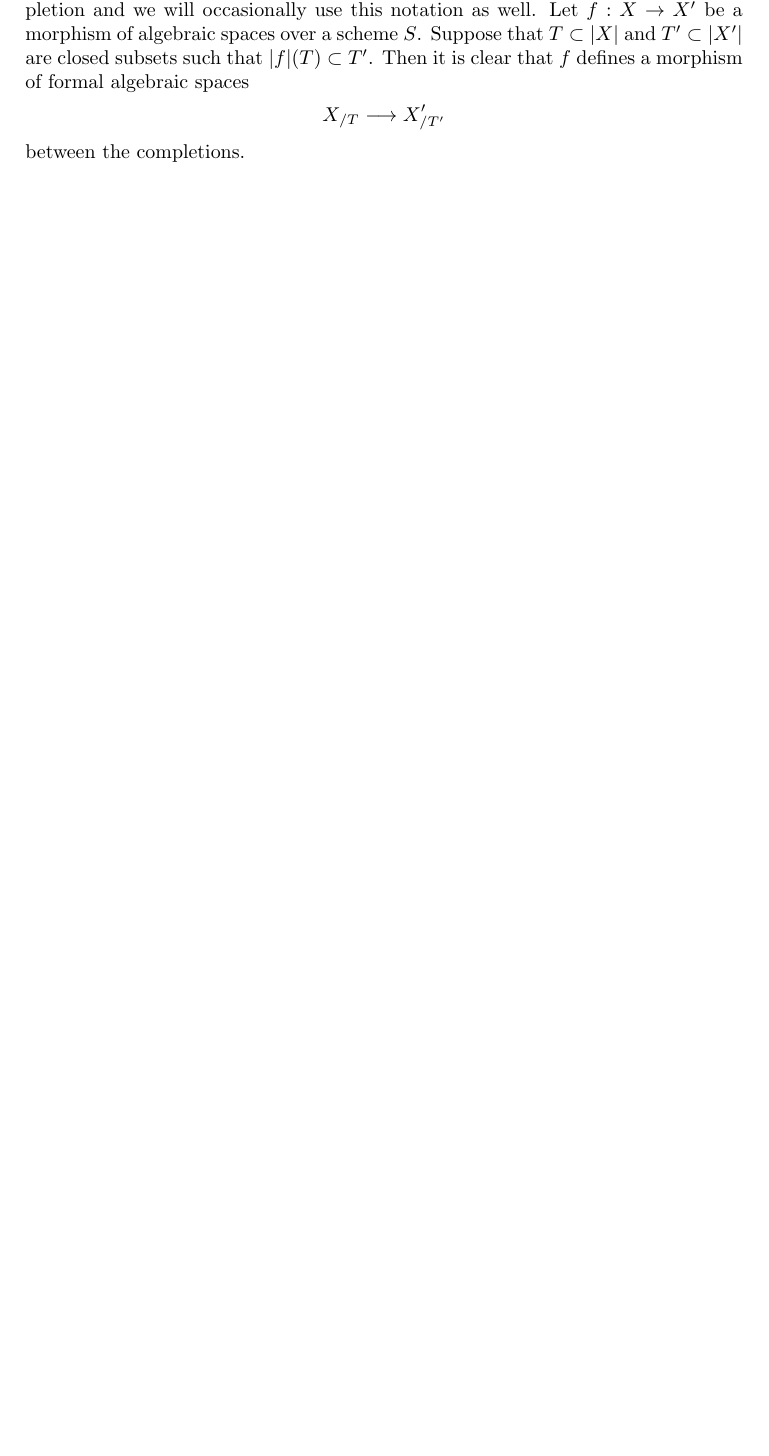
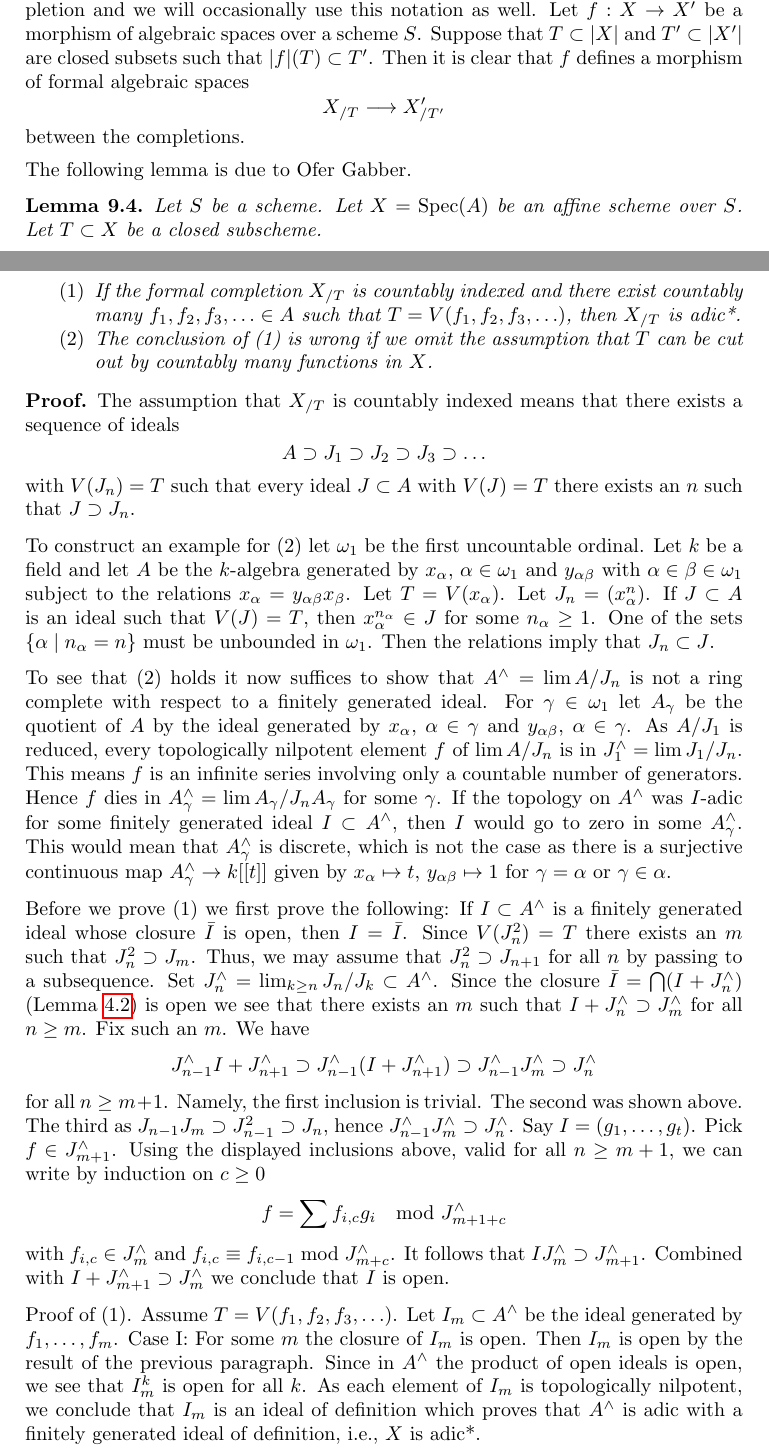
Before and after one commit to stacks/stacks-project, a LaTeX document (formal-spaces.tex): part of page 23 of 44 before the commit and two parts of pages 23 and 24 of 45 after it, the two joined at a grey line, cut so that both start at the same text, the shorter picture padded with empty space. Compiled offline with pdfLaTeX.

Commit message:
Lemma by Ofer Gabber
Thanks to Ofer Gabber
Answers a question posed here
http://math.columbia.edu/~dejong/wordpress/?p=3900

```diff
--- a/formal-spaces.tex
+++ b/formal-spaces.tex
@@ -2094,3 +2094,103 @@ X_{/T} \longrightarrow X'_{/T'}
 $$
 between the completions.
 
+\medskip\noindent
+The following lemma is due to Ofer Gabber.
+
+\begin{lemma}
+\label{lemma-completion-countably-indexed}
+\begin{reference}
+Email by Ofer Gabber of September 11, 2014.
+\end{reference}
+Let $S$ be a scheme. Let $X = \Spec(A)$ be an affine scheme over $S$.
+Let $T \subset X$ be a closed subscheme.
+\begin{enumerate}
+\item If the formal completion $X_{/T}$ is countably indexed
+and there exist countably many $f_1, f_2, f_3, \ldots \in A$ such that
+$T = V(f_1, f_2, f_3, \ldots)$, then $X_{/T}$ is adic*.
+\item The conclusion of (1) is wrong if we omit the assumption that
+$T$ can be cut out by countably many functions in $X$.
+\end{enumerate}
+\end{lemma}
+
+\begin{proof}
+The assumption that $X_{/T}$ is countably indexed means that there exists a
+sequence of ideals
+$$
+A \supset J_1 \supset J_2 \supset J_3 \supset \ldots
+$$
+with $V(J_n) = T$ such that every ideal $J \subset A$ with $V(J) = T$
+there exists an $n$ such that $J \supset J_n$.
+
+\medskip\noindent
+To construct an example for (2) let $\omega_1$ be the first uncountable
+ordinal. Let $k$ be a field and let
+$A$ be the $k$-algebra generated by $x_\alpha$, $\alpha \in \omega_1$
+and $y_{\alpha \beta}$ with $\alpha \in \beta \in \omega_1$
+subject to the relations $x_\alpha = y_{\alpha \beta} x_\beta$.
+Let $T = V(x_\alpha)$. Let $J_n = (x_\alpha^n)$.
+If $J \subset A$ is an ideal such that
+$V(J) = T$, then $x_\alpha^{n_\alpha} \in J$ for some $n_\alpha \geq 1$.
+One of the sets $\{\alpha \mid n_\alpha = n\}$ must be unbounded in
+$\omega_1$. Then the relations imply that $J_n \subset J$.
+
+\medskip\noindent
+To see that (2) holds it now suffices to show that $A^\wedge = \lim A/J_n$
+is not a ring complete with respect to a finitely generated ideal.
+For $\gamma \in \omega_1$ let $A_\gamma$ be the quotient of $A$
+by the ideal generated by $x_\alpha$, $\alpha \in \gamma$ and
+$y_{\alpha \beta}$, $\alpha \in \gamma$. As $A/J_1$ is reduced,
+every topologically nilpotent element $f$ of $\lim A/J_n$ is in
+$J_1^\wedge = \lim J_1/J_n$. This means $f$ is an infinite series
+involving only a countable number of generators. Hence $f$ dies in
+$A_\gamma^\wedge = \lim A_\gamma/J_nA_\gamma$ for some $\gamma$.
+If the topology on $A^\wedge$ was $I$-adic for some finitely generated ideal
+$I \subset A^\wedge$, then $I$ would go to zero in some
+$A_\gamma^\wedge$. This would mean that $A_\gamma^\wedge$ is discrete,
+which is not the case as there is a surjective continuous map
+$A_\gamma^\wedge \to k[[t]]$ given by
+$x_\alpha \mapsto t$, $y_{\alpha \beta} \mapsto 1$ for
+$\gamma = \alpha$ or $\gamma \in \alpha$.
+
+\medskip\noindent
+Before we prove (1) we first prove the following: If $I \subset A^\wedge$ is
+a finitely generated ideal whose closure $\bar I$ is open, then $I = \bar I$.
+Since $V(J_n^2) = T$ there exists an $m$ such that $J_n^2 \supset J_m$.
+Thus, we may assume that $J_n^2 \supset J_{n + 1}$ for all $n$ by passing
+to a subsequence. Set $J_n^\wedge = \lim_{k \geq n} J_n/J_k \subset A^\wedge$.
+Since the closure $\bar I = \bigcap (I + J_n^\wedge)$
+(Lemma \ref{lemma-closed}) is open we see that there exists an $m$ such that
+$I + J_n^\wedge \supset J_m^\wedge$ for all $n \geq m$. Fix such an $m$.
+We have
+$$
+J_{n - 1}^\wedge I + J_{n + 1}^\wedge \supset
+J_{n - 1}^\wedge (I + J_{n + 1}^\wedge) \supset
+J_{n - 1}^\wedge J_m^\wedge \supset
+J_n^\wedge
+$$
+for all $n \geq m + 1$. Namely, the first inclusion
+is trivial. The second was shown above. The third as
+$J_{n - 1}J_m \supset J_{n - 1}^2 \supset J_n$,
+hence $J_{n - 1}^\wedge J_m^\wedge \supset J_n^\wedge$.
+Say $I = (g_1, \ldots, g_t)$. Pick $f \in J_{m + 1}^\wedge$.
+Using the displayed inclusions above, valid for all $n \geq m + 1$,
+we can write by induction on $c \geq 0$
+$$
+f = \sum f_{i, c} g_i \mod J_{m + 1+ c}^\wedge
+$$
+with $f_{i, c} \in J_m^\wedge$ and
+$f_{i, c} \equiv f_{i, c - 1} \bmod J_{m + c}^\wedge$.
+It follows that $IJ_m^\wedge \supset J_{m + 1}^\wedge$.
+Combined with $I + J_{m + 1}^\wedge \supset J_m^\wedge$
+we conclude that $I$ is open.
+
+\medskip\noindent
+Proof of (1). Assume $T = V(f_1, f_2, f_3, \ldots)$.
+Let $I_m \subset A^\wedge$ be the ideal generated by $f_1, \ldots, f_m$.
+Case I: For some $m$ the closure of $I_m$ is open. Then $I_m$ is open by
+the result of the previous paragraph. Since in $A^\wedge$ the
+product of open ideals is open, we see that $I_m^k$ is open for all $k$.
+As each element of $I_m$ is topologically nilpotent, we conclude
+that $I_m$ is an ideal of definition which proves that $A^\wedge$
+is adic with a finitely generated ideal of definition, i.e.,
+$X$ is adic*.
```
Also changed, not shown: formal-spaces.tex (21 more changed lines).
